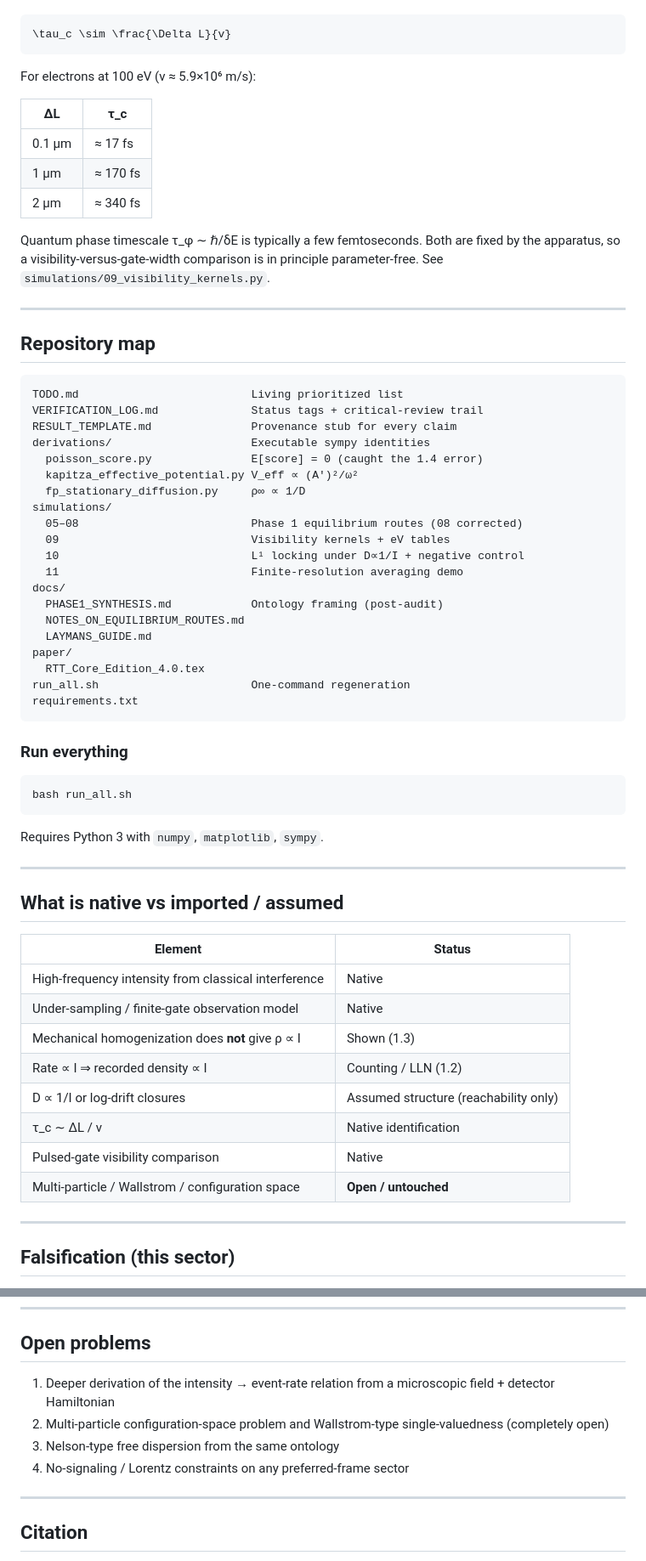
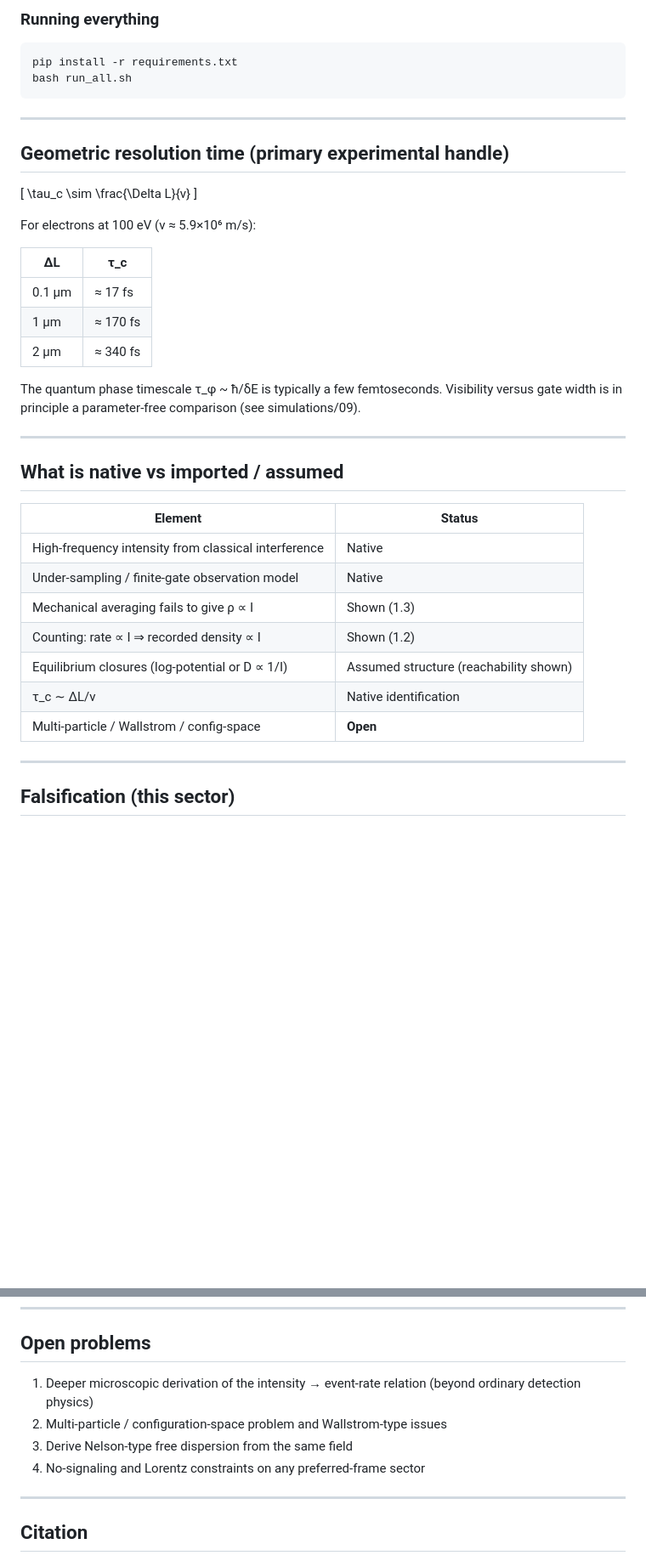
Before and after one commit to nentrapper-g-rod/Resolution-Time-Theory, a Markdown page: README.md, 2 parts joined by grey strips. Shown at 85% size. Rendered like a GitHub page; blank space fills up the shorter version.

````diff
--- a/README.md
+++ b/README.md
@@ -58,7 +76,18 @@ The resolution timescale is identified with the interferometer path-difference t
 
-```math
+### Running everything
+
+```bash
+pip install -r requirements.txt
+bash run_all.sh
+```
+
+---
+
+## Geometric resolution time (primary experimental handle)
+
+\[
 \tau_c \sim \frac{\Delta L}{v}
-```
+\]
 
 For electrons at 100 eV (v ≈ 5.9×10⁶ m/s):
 
@@ -68,42 +97,7 @@ For electrons at 100 eV (v ≈ 5.9×10⁶ m/s):
 | 1 µm | ≈ 170 fs |
 | 2 µm | ≈ 340 fs |
 
-Quantum phase timescale τ_φ ∼ ℏ/δE is typically a few femtoseconds. Both are fixed by the apparatus, so a visibility-versus-gate-width comparison is in principle parameter-free. See `simulations/09_visibility_kernels.py`.
-
----
-
-## Repository map
-
-```
-TODO.md                          Living prioritized list
-VERIFICATION_LOG.md              Status tags + critical-review trail
-RESULT_TEMPLATE.md               Provenance stub for every claim
-derivations/                     Executable sympy identities
-  poisson_score.py               E[score] = 0 (caught the 1.4 error)
-  kapitza_effective_potential.py V_eff ∝ (A')²/ω²
-  fp_stationary_diffusion.py     ρ∞ ∝ 1/D
-simulations/
-  05–08                          Phase 1 equilibrium routes (08 corrected)
-  09                             Visibility kernels + eV tables
-  10                             L¹ locking under D∝1/I + negative control
-  11                             Finite-resolution averaging demo
-docs/
-  PHASE1_SYNTHESIS.md            Ontology framing (post-audit)
-  NOTES_ON_EQUILIBRIUM_ROUTES.md
-  LAYMANS_GUIDE.md
-paper/
-  RTT_Core_Edition_4.0.tex
-run_all.sh                       One-command regeneration
-requirements.txt
-```
-
-### Run everything
-
-```bash
-bash run_all.sh
-```
-
-Requires Python 3 with `numpy`, `matplotlib`, `sympy`.
+The quantum phase timescale τ_φ ~ ħ/δE is typically a few femtoseconds. Visibility versus gate width is in principle a parameter-free comparison (see simulations/09).
 
 ---
 
@@ -113,12 +107,11 @@ Requires Python 3 with `numpy`, `matplotlib`, `sympy`.
 |---------|--------|
 | High-frequency intensity from classical interference | Native |
 | Under-sampling / finite-gate observation model | Native |
-| Mechanical homogenization does **not** give ρ ∝ I | Shown (1.3) |
-| Rate ∝ I ⇒ recorded density ∝ I | Counting / LLN (1.2) |
-| D ∝ 1/I or log-drift closures | Assumed structure (reachability only) |
-| τ_c ∼ ΔL / v | Native identification |
-| Pulsed-gate visibility comparison | Native |
-| Multi-particle / Wallstrom / configuration space | **Open / untouched** |
+| Mechanical averaging fails to give ρ ∝ I | Shown (1.3) |
+| Counting: rate ∝ I ⇒ recorded density ∝ I | Shown (1.2) |
+| Equilibrium closures (log-potential or D ∝ 1/I) | Assumed structure (reachability shown) |
+| τ_c ∼ ΔL/v | Native identification |
+| Multi-particle / Wallstrom / config-space | **Open** |
 
 ---
 
@@ -133,10 +126,10 @@ RTT would be strained or ruled out here if:
 
 ## Open problems
 
-1. Deeper derivation of the intensity → event-rate relation from a microscopic field + detector Hamiltonian
-2. Multi-particle configuration-space problem and Wallstrom-type single-valuedness (completely open)
-3. Nelson-type free dispersion from the same ontology
-4. No-signaling / Lorentz constraints on any preferred-frame sector
+1. Deeper microscopic derivation of the intensity → event-rate relation (beyond ordinary detection physics)
+2. Multi-particle / configuration-space problem and Wallstrom-type issues
+3. Derive Nelson-type free dispersion from the same field
+4. No-signaling and Lorentz constraints on any preferred-frame sector
 
 ---
 
````
Also changed, not shown: other parts of README.md (+34 -16 lines), VERIFICATION_LOG.md (+5 -4 lines).
